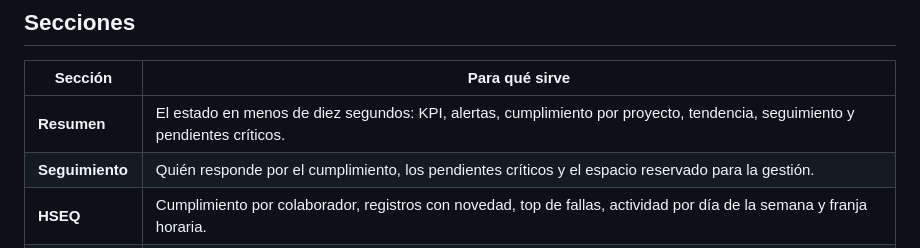
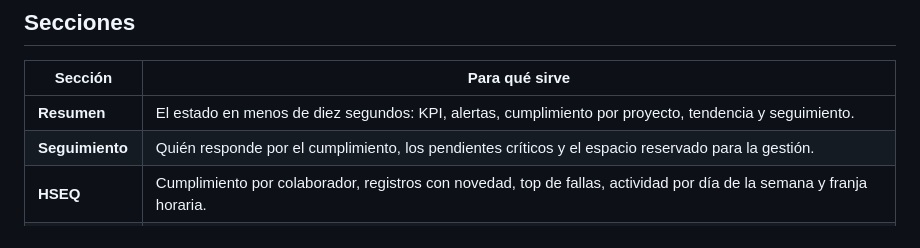
Before and after one commit to QuickLastMile/Gesti-nHSQ, a Markdown page: docs/DASHBOARD.md, the part around the change. Drawn GitHub-style.

Commit message:
Corrige la descripcion del Resumen en la documentacion
Co-Authored-By: Claude Opus 5 <noreply@anthropic.com>

```diff
--- a/docs/DASHBOARD.md
+++ b/docs/DASHBOARD.md
@@ -8,7 +8,7 @@ Todo lo demás sigue disponible, pero en su sección.
 
 | Sección | Para qué sirve |
 |---|---|
-| **Resumen** | El estado en menos de diez segundos: KPI, alertas, cumplimiento por proyecto, tendencia, seguimiento y pendientes críticos. |
+| **Resumen** | El estado en menos de diez segundos: KPI, alertas, cumplimiento por proyecto, tendencia y seguimiento. |
 | **Seguimiento** | Quién responde por el cumplimiento, los pendientes críticos y el espacio reservado para la gestión. |
 | **HSEQ** | Cumplimiento por colaborador, registros con novedad, top de fallas, actividad por día de la semana y franja horaria. |
 | **Documentos** | SOAT, tecnomecánica y licencia: vencidos, sin fecha o por vencer. |
```
